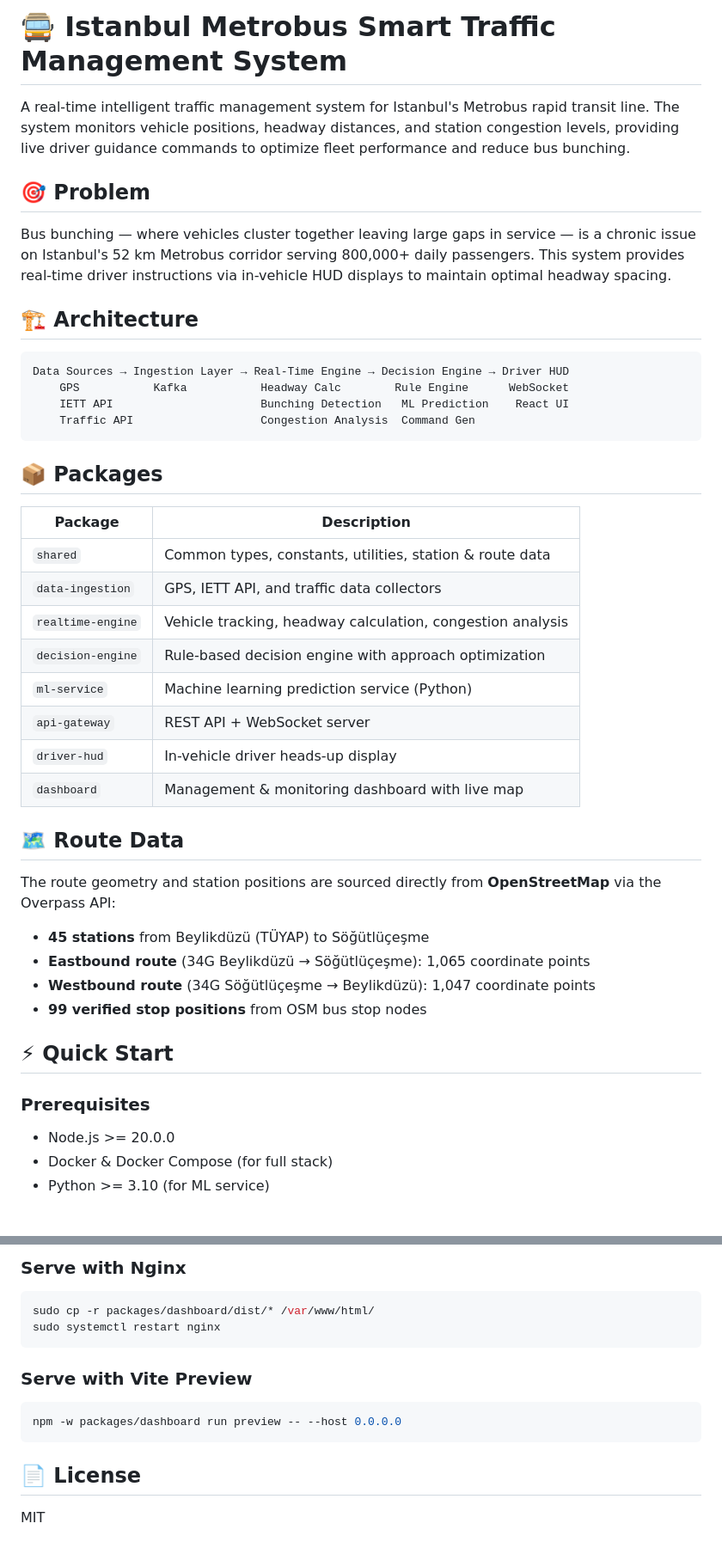
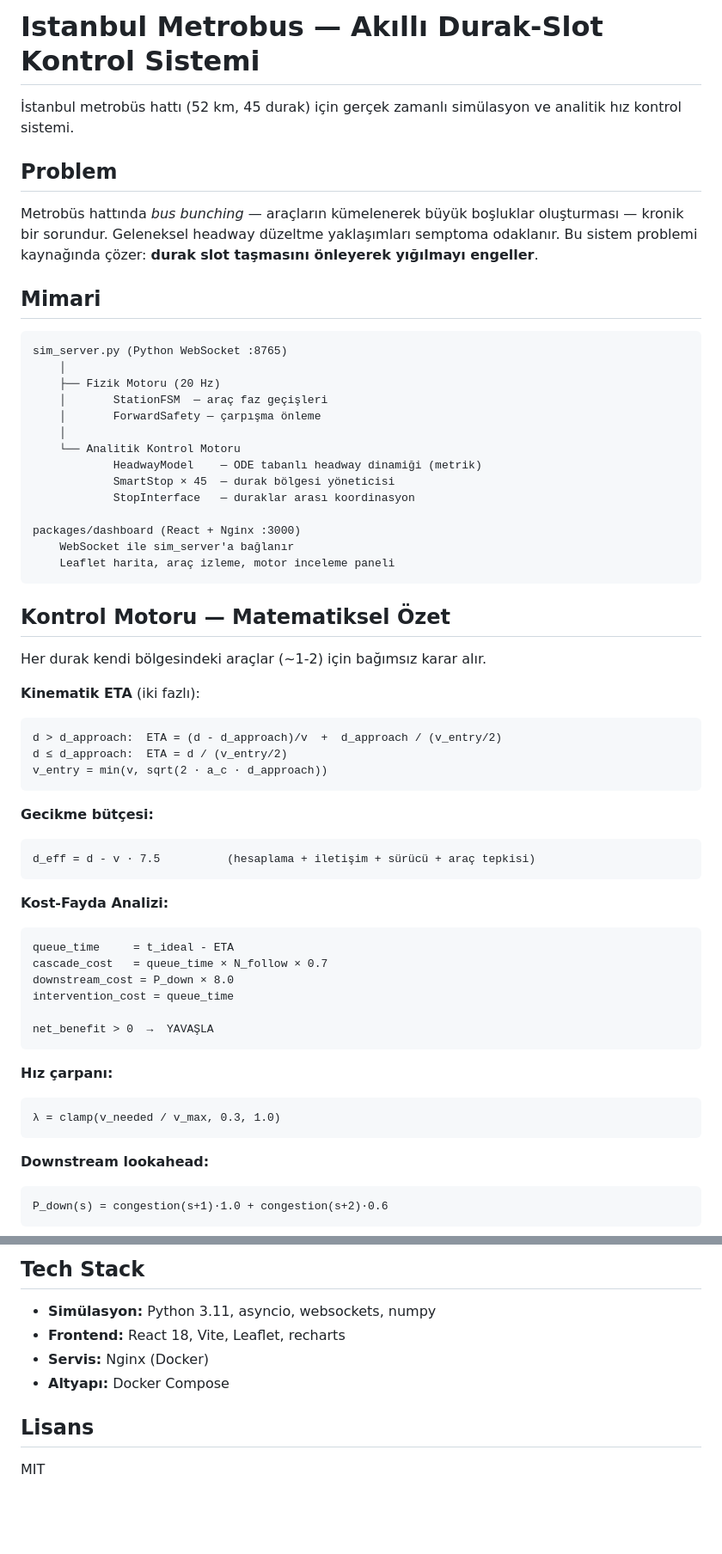
Before and after one commit to ogulcanaral1283/metrobus, a Markdown page: README.md, 2 parts joined by grey strips. Shown at 86% size. Drawn GitHub-style; blank space fills up the shorter version.

Commit message:
docs: README guncel sisteme gore yeniden yazildi
Eski Kafka/Redis/ML mimarisi kaldirildi. SmartStop analitik kontrol
motoru, matematiksel ozet, Docker kurulum adimlari eklendi.

````diff
--- a/README.md
+++ b/README.md
@@ -1,47 +1,63 @@
-# 🚍 Istanbul Metrobus Smart Traffic Management System
+# Istanbul Metrobus — Akıllı Durak-Slot Kontrol Sistemi
 
-A real-time intelligent traffic management system for Istanbul's Metrobus rapid transit line. The system monitors vehicle positions, headway distances, and station congestion levels, providing live driver guidance commands to optimize fleet performance and reduce bus bunching.
+İstanbul metrobüs hattı (52 km, 45 durak) için gerçek zamanlı simülasyon ve analitik hız kontrol sistemi.
 
-## 🎯 Problem
+## Problem
 
-Bus bunching — where vehicles cluster together leaving large gaps in service — is a chronic issue on Istanbul's 52 km Metrobus corridor serving 800,000+ daily passengers. This system provides real-time driver instructions via in-vehicle HUD displays to maintain optimal headway spacing.
+Metrobüs hattında *bus bunching* — araçların kümelenerek büyük boşluklar oluşturması — kronik bir sorundur. Geleneksel headway düzeltme yaklaşımları semptoma odaklanır. Bu sistem problemi kaynağında çözer: **durak slot taşmasını önleyerek yığılmayı engeller**.
 
-## 🏗️ Architecture
+## Mimari
 
 ```
-Data Sources → Ingestion Layer → Real-Time Engine → Decision Engine → Driver HUD
-    GPS           Kafka           Headway Calc        Rule Engine      WebSocket
-    IETT API                      Bunching Detection   ML Prediction    React UI
-    Traffic API                   Congestion Analysis  Command Gen
+sim_server.py (Python WebSocket :8765)
+    │
+    ├── Fizik Motoru (20 Hz)
+    │       StationFSM  — araç faz geçişleri
+    │       ForwardSafety — çarpışma önleme
+    │
+    └── Analitik Kontrol Motoru
+            HeadwayModel    — ODE tabanlı headway dinamiği (metrik)
+            SmartStop × 45  — durak bölgesi yöneticisi
+            StopInterface   — duraklar arası koordinasyon
+
+packages/dashboard (React + Nginx :3000)
+    WebSocket ile sim_server'a bağlanır
+    Leaflet harita, araç izleme, motor inceleme paneli
 ```
 
-## 📦 Packages
+## Kontrol Motoru — Matematiksel Özet
 
-| Package | Description |
-|---------|-------------|
-| `shared` | Common types, constants, utilities, station & route data |
-| `data-ingestion` | GPS, IETT API, and traffic data collectors |
-| `realtime-engine` | Vehicle tracking, headway calculation, congestion analysis |
-| `decision-engine` | Rule-based decision engine with approach optimization |
-| `ml-service` | Machine learning prediction service (Python) |
-| `api-gateway` | REST API + WebSocket server |
-| `driver-hud` | In-vehicle driver heads-up display |
-| `dashboard` | Management & monitoring dashboard with live map |
+Her durak kendi bölgesindeki araçlar (~1-2) için bağımsız karar alır.
 
-## 🗺️ Route Data
+**Kinematik ETA** (iki fazlı):
+```
+d > d_approach:  ETA = (d - d_approach)/v  +  d_approach / (v_entry/2)
+d ≤ d_approach:  ETA = d / (v_entry/2)
+v_entry = min(v, sqrt(2 · a_c · d_approach))
+```
 
-The route geometry and station positions are sourced directly from **OpenStreetMap** via the Overpass API:
+**Gecikme bütçesi:**
+```
+d_eff = d - v · 7.5          (hesaplama + iletişim + sürücü + araç tepkisi)
+```
 
-- **45 stations** from Beylikdüzü (TÜYAP) to Söğütlüçeşme
-- **Eastbound route** (34G Beylikdüzü → Söğütlüçeşme): 1,065 coordinate points
-- **Westbound route** (34G Söğütlüçeşme → Beylikdüzü): 1,047 coordinate points
-- **99 verified stop positions** from OSM bus stop nodes
+**Kost-Fayda Analizi:**
+```
+queue_time     = t_ideal - ETA
+cascade_cost   = queue_time × N_follow × 0.7
+downstream_cost = P_down × 8.0
+intervention_cost = queue_time
 
-## ⚡ Quick Start
+net_benefit > 0  →  YAVAŞLA
+```
 
-### Prerequisites
+**Hız çarpanı:**
+```
+λ = clamp(v_needed / v_max, 0.3, 1.0)
+```
 
-- Node.js >= 20.0.0
-- Docker & Docker Compose (for full stack)
-- Python >= 3.10 (for ML service)
+**Downstream lookahead:**
+```
+P_down(s) = congestion(s+1)·1.0 + congestion(s+2)·0.6
+```
 
@@ -138,17 +142,11 @@ npm -w packages/dashboard run build
 
-### Serve with Nginx
+## Tech Stack
 
-```bash
-sudo cp -r packages/dashboard/dist/* /var/www/html/
-sudo systemctl restart nginx
-```
+- **Simülasyon:** Python 3.11, asyncio, websockets, numpy
+- **Frontend:** React 18, Vite, Leaflet, recharts
+- **Servis:** Nginx (Docker)
+- **Altyapı:** Docker Compose
 
-### Serve with Vite Preview
-
-```bash
-npm -w packages/dashboard run preview -- --host 0.0.0.0
-```
-
-## 📄 License
+## Lisans
 
 MIT
````
Also changed, not shown: other parts of README.md (+61 -73 lines).
